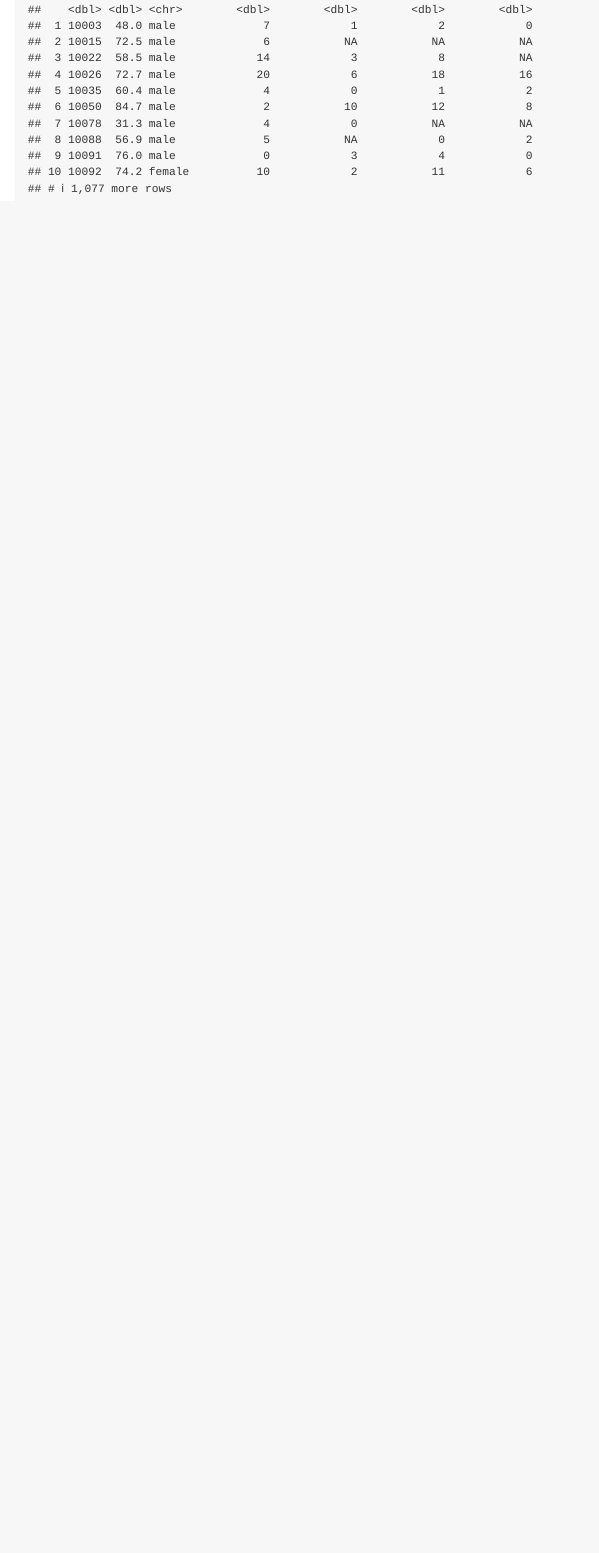
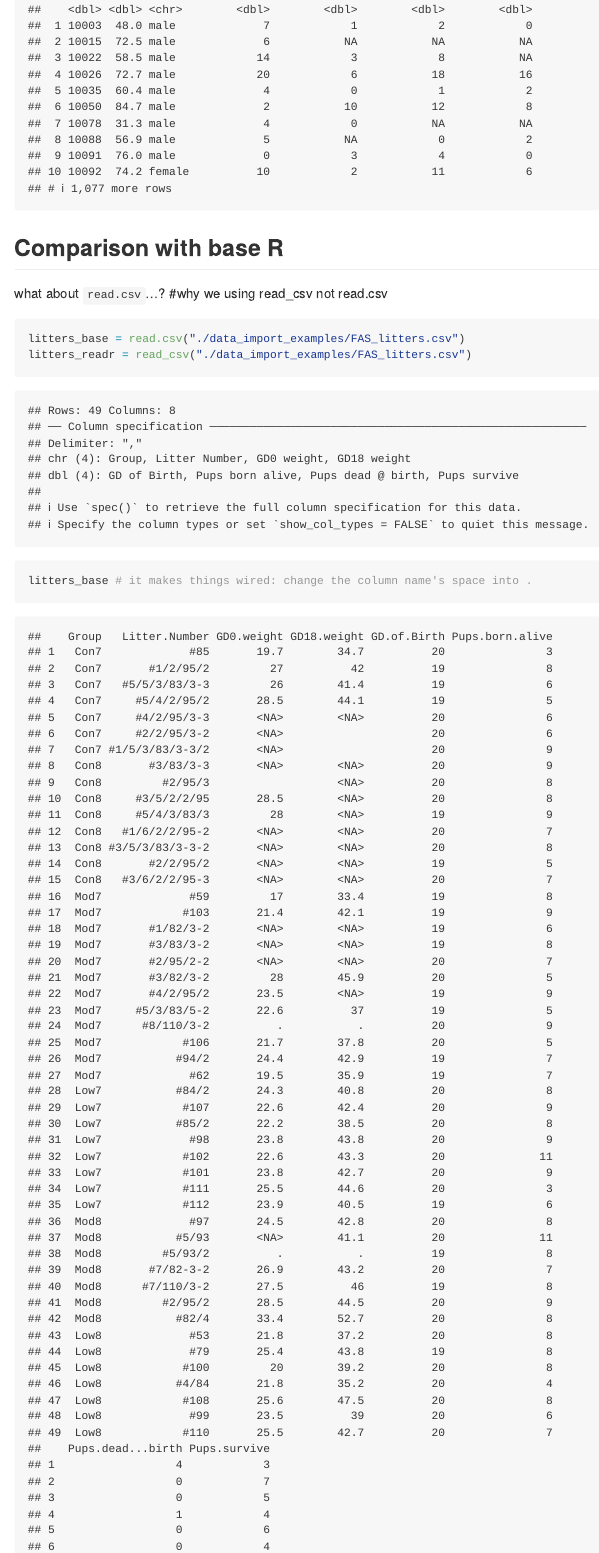
Before and after one commit to Lusa311/data_wrangling_i, an R Markdown document (data_import.Rmd): the page in a window 1100 px wide, from 4280 px down. The pictures show the output file data_import.md that the author committed with the source, drawn offline in the style of GitHub; long lines of code are wrapped.

Commit message:
read.csv vs read_csv

````diff
--- a/data_import.Rmd
+++ b/data_import.Rmd
@@ -58,3 +58,13 @@ Read in a SAS file.
 pulse_df = read_sas("./data_import_examples/public_pulse_data.sas7bdat")
 pulse_df
 ```
+
+## Comparison with base R
+
+what about `read.csv`...? #why we using read_csv not read.csv
+
+```{r}
+litters_base = read.csv("./data_import_examples/FAS_litters.csv")
+litters_readr = read_csv("./data_import_examples/FAS_litters.csv")
+
+litters_base # it makes things wired: change the column name's space into .
````
Also changed, not shown: data_import.md, data_import.Rmd (2 more changed lines).
